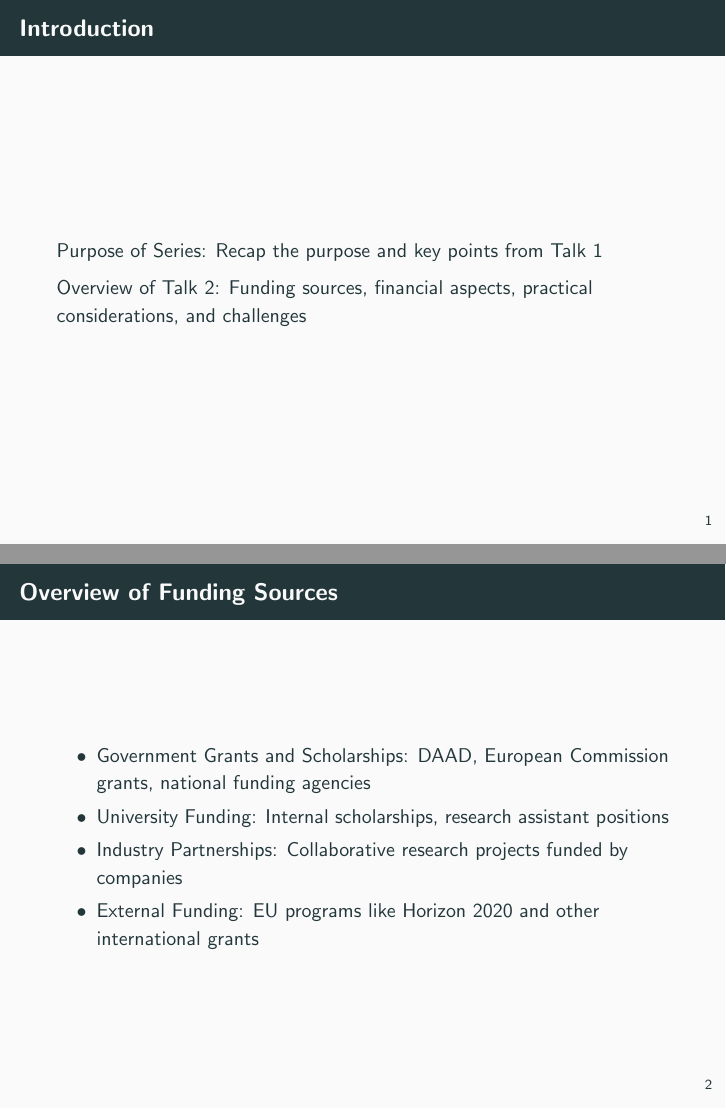
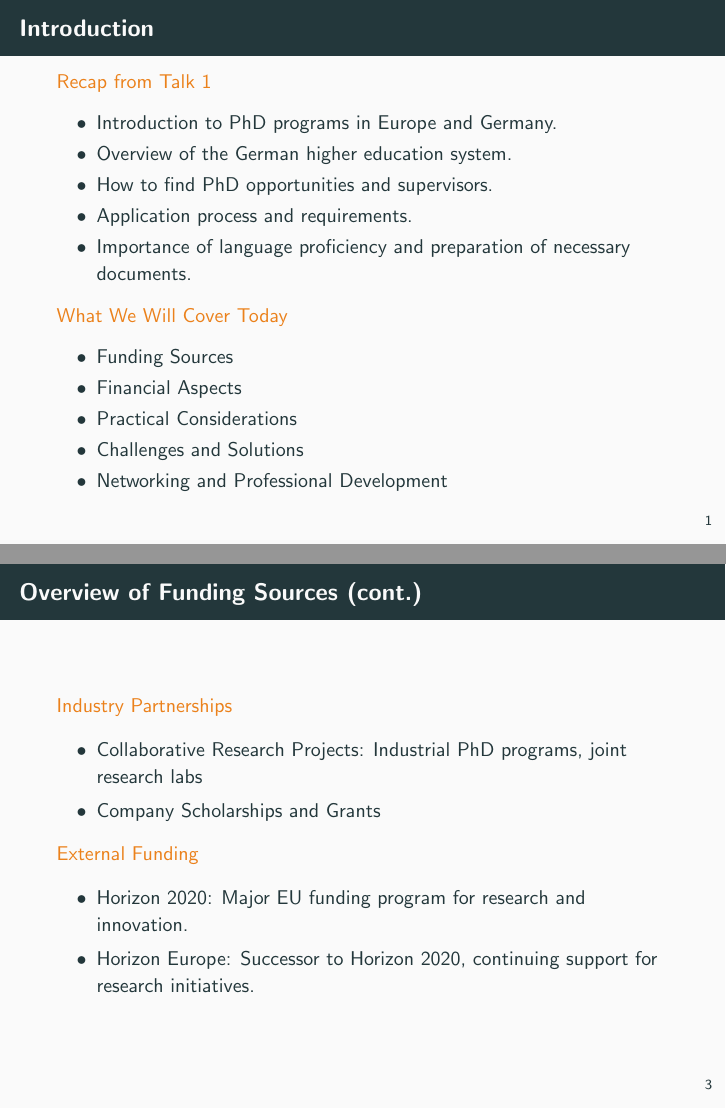
Before and after one commit to miofuku/phd-guide, LaTeX slides (slides/sources/talk-2.tex): pages 2 and 3 of 8 before the commit and pages 2 and 4 of 9 after it, joined at a grey line. Compiled offline with pdfLaTeX.

Commit message:
Update talk2

```diff
--- a/slides/sources/talk-2.tex
+++ b/slides/sources/talk-2.tex
@@ -27,11 +27,23 @@
 
 % new page
 \begin{frame}[fragile]{Introduction}
-Purpose of Series:
-Recap the purpose and key points from Talk 1
+\alert{Recap from Talk 1}
+\begin{itemize}
+	\item Introduction to PhD programs in Europe and Germany.
+	\item Overview of the German higher education system.
+	\item How to find PhD opportunities and supervisors.
+	\item Application process and requirements.
+	\item Importance of language proficiency and preparation of necessary documents.
+\end{itemize}
 
-Overview of Talk 2:
-Funding sources, financial aspects, practical considerations, and challenges
+\alert{What We Will Cover Today}
+\begin{itemize}
+	\item Funding Sources
+	\item Financial Aspects
+	\item Practical Considerations
+	\item Challenges and Solutions
+	\item Networking and Professional Development
+\end{itemize}
 \end{frame}
 
 % new page
@@ -40,13 +66,14 @@ Funding sources, financial aspects, practical considerations, and challenges
+\begin{frame}[fragile]{Overview of Funding Sources (cont.)}
+\alert{Industry Partnerships}
 \begin{itemize}
-	\item Government Grants and Scholarships: DAAD, European Commission grants, national funding agencies
-	\item University Funding:
-Internal scholarships, research assistant positions
-	\item Industry Partnerships:
-Collaborative research projects funded by companies
-	\item External Funding:
-EU programs like Horizon 2020 and other international grants
+	\item Collaborative Research Projects: Industrial PhD programs, joint research labs
+	\item Company Scholarships and Grants
 \end{itemize}
-
+\alert{External Funding}
+\begin{itemize}
+	\item Horizon 2020: Major EU funding program for research and innovation.
+	\item Horizon Europe: Successor to Horizon 2020, continuing support for research initiatives.
+\end{itemize}
 \end{frame}
 
 % new page
```
Also changed, not shown: slides/sources/talk-2.tex (14 more changed lines).
